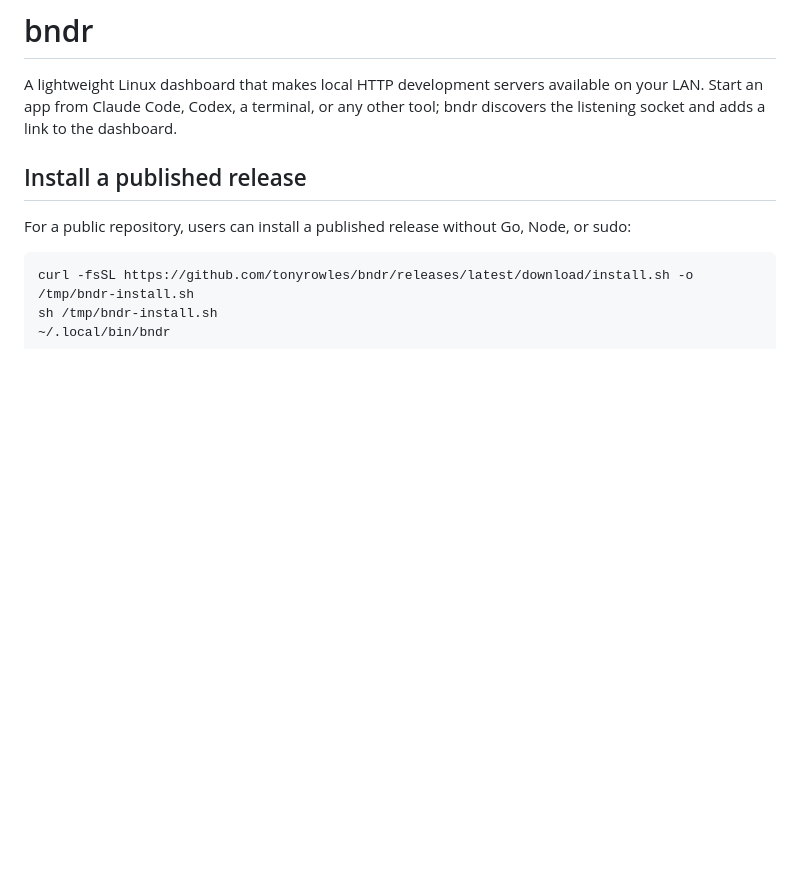
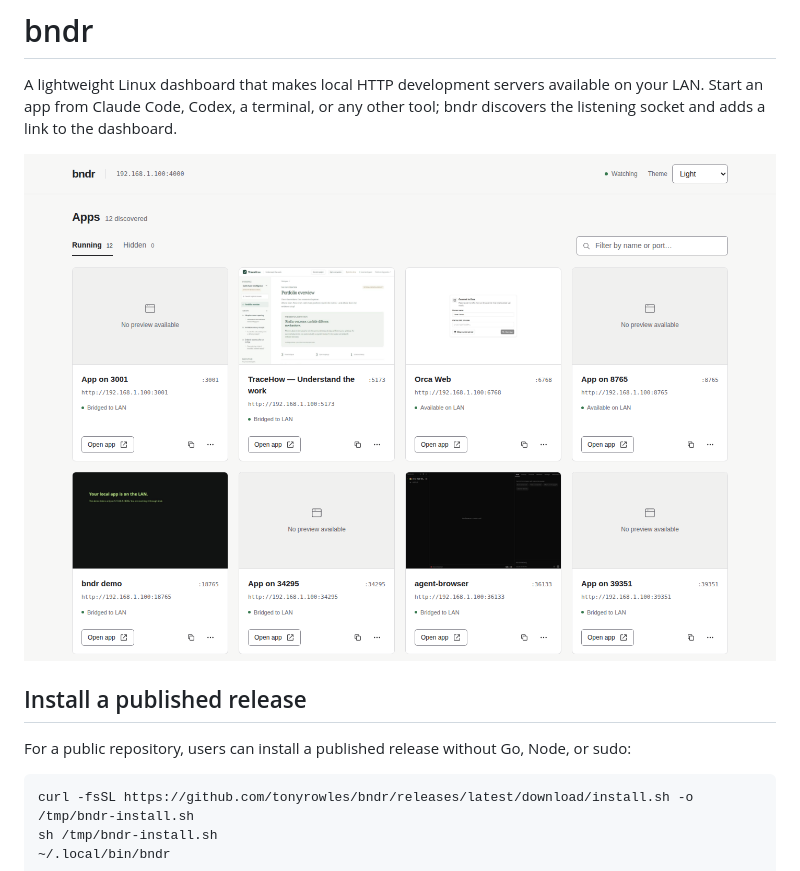
Before and after one commit to tonyrowles/bndr, a Markdown page: README.md, the part around the change. Rendered like a GitHub page; pictures changed too: docs/images/dashboard.png (added); blank space fills up the shorter version.

Commit message:
Add dashboard screenshot to README

```diff
--- a/README.md
+++ b/README.md
@@ -1,6 +1,8 @@
 # bndr
 
 A lightweight Linux dashboard that makes local HTTP development servers available on your LAN. Start an app from Claude Code, Codex, a terminal, or any other tool; bndr discovers the listening socket and adds a link to the dashboard.
+
+![bndr dashboard showing local apps, screenshot previews, and the theme selector](docs/images/dashboard.png)
 
 ## Install a published release
 
```
